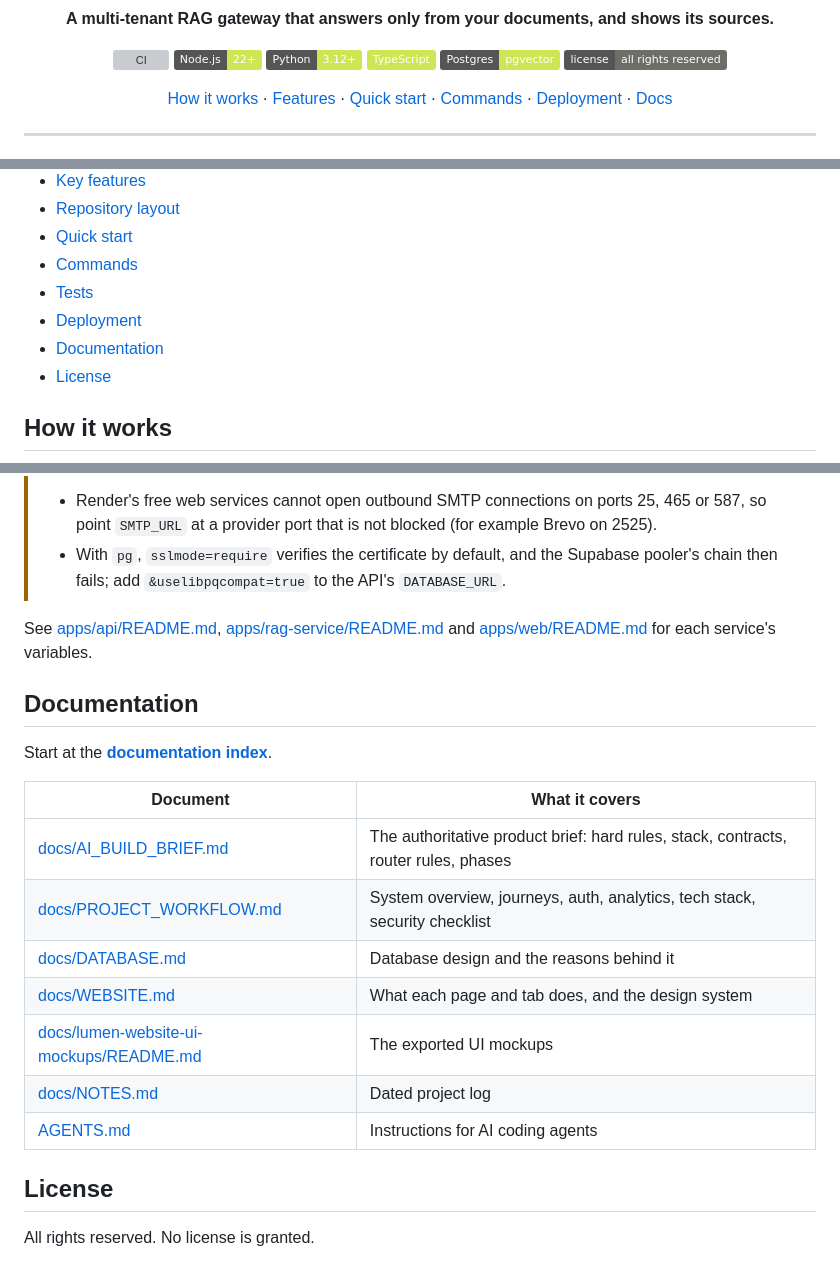
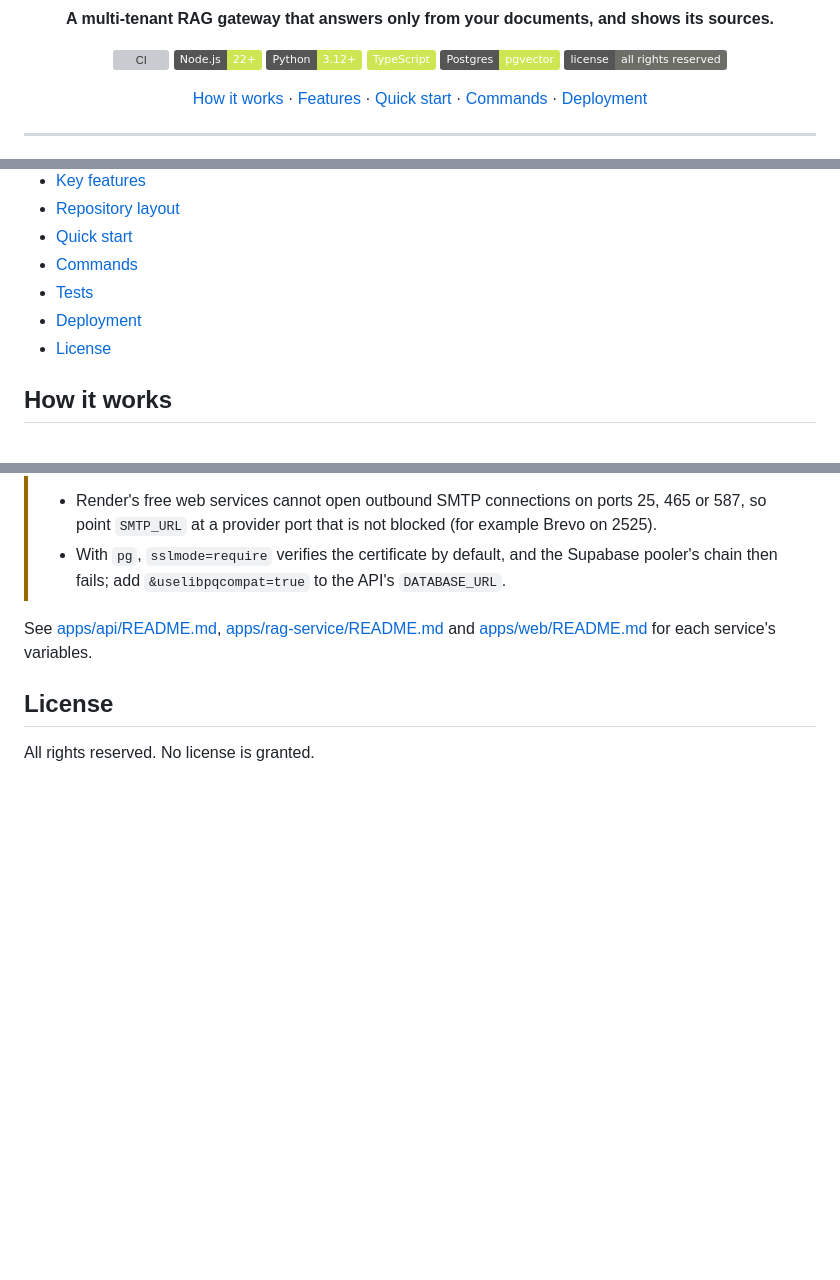
Before and after one commit to Aicyraa/lumen, a Markdown page: README.md, 3 parts joined by grey strips. Rendered like a GitHub page; folded sections open; badges without logos; blank space fills up the shorter version; grey boxes are pictures that could not be loaded.

Commit message:
docs: remove the Documentation section from the root README
Co-Authored-By: Claude Sonnet 5.5 <noreply@anthropic.com>

```diff
--- a/README.md
+++ b/README.md
@@ -11,7 +11,7 @@
 ![Postgres + pgvector](https://img.shields.io/badge/Postgres-pgvector-cee654?logo=postgresql&logoColor=0c0c0b)
 ![License: all rights reserved](https://img.shields.io/badge/license-all%20rights%20reserved-6e6e68)
 
-[How it works](#how-it-works) · [Features](#key-features) · [Quick start](#quick-start) · [Commands](#commands) · [Deployment](#deployment) · [Docs](#documentation)
+[How it works](#how-it-works) · [Features](#key-features) · [Quick start](#quick-start) · [Commands](#commands) · [Deployment](#deployment)
 
 </div>
 
@@ -32,7 +32,6 @@ Lumen is a multi-tenant RAG gateway. A business signs in, uploads documents and
 - [Commands](#commands)
 - [Tests](#tests)
 - [Deployment](#deployment)
-- [Documentation](#documentation)
 - [License](#license)
 
 </details>
@@ -240,20 +239,6 @@ The hosted setup has been run end to end (sign-up with a verification email, upl
 
 See [apps/api/README.md](apps/api/README.md), [apps/rag-service/README.md](apps/rag-service/README.md) and [apps/web/README.md](apps/web/README.md) for each service's variables.
 
-## Documentation
-
-Start at the **[documentation index](docs/README.md)**.
-
-| Document | What it covers |
-| --- | --- |
-| [docs/AI_BUILD_BRIEF.md](docs/AI_BUILD_BRIEF.md) | The authoritative product brief: hard rules, stack, contracts, router rules, phases |
-| [docs/PROJECT_WORKFLOW.md](docs/PROJECT_WORKFLOW.md) | System overview, journeys, auth, analytics, tech stack, security checklist |
-| [docs/DATABASE.md](docs/DATABASE.md) | Database design and the reasons behind it |
-| [docs/WEBSITE.md](docs/WEBSITE.md) | What each page and tab does, and the design system |
-| [docs/lumen-website-ui-mockups/README.md](docs/lumen-website-ui-mockups/README.md) | The exported UI mockups |
-| [docs/NOTES.md](docs/NOTES.md) | Dated project log |
-| [AGENTS.md](AGENTS.md) | Instructions for AI coding agents |
-
 ## License
 
 All rights reserved. No license is granted.
```
